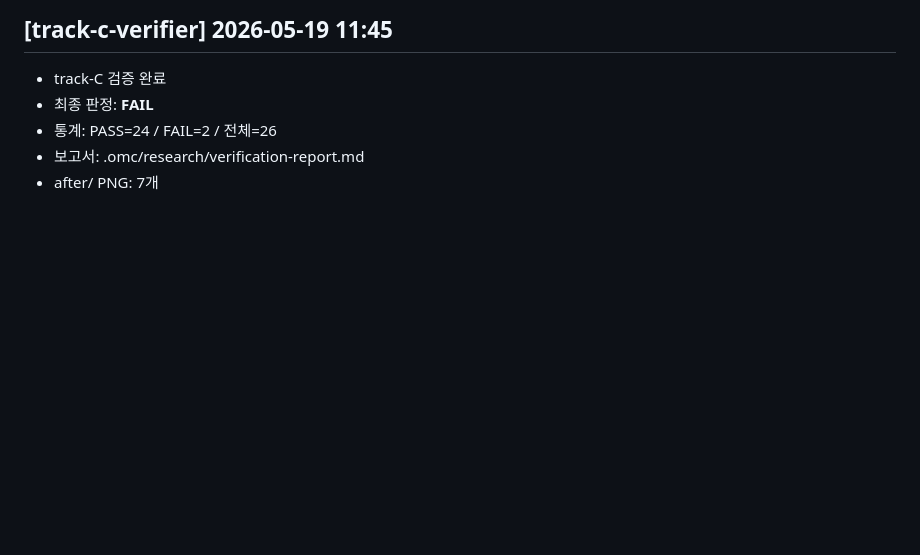
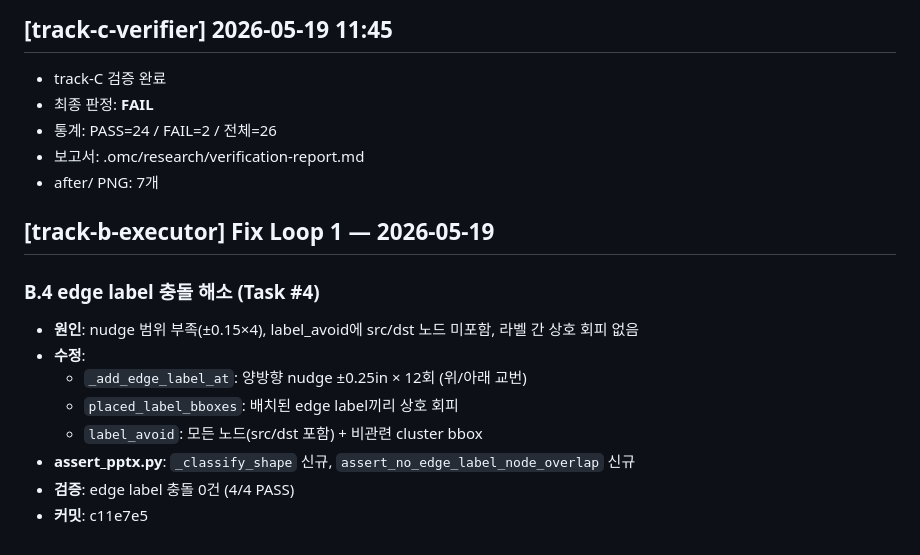
Before and after one commit to cmaven/mermaidexport, a Markdown page: WORK_LOG.md, the part around the change. GitHub-like rendering; blank space fills up the shorter version.

Commit message:
chore(worklog): B.4 fix loop 1 완료 기록

```diff
--- a/WORK_LOG.md
+++ b/WORK_LOG.md
@@ -85,3 +85,15 @@
 - 통계: PASS=24 / FAIL=2 / 전체=26
 - 보고서: .omc/research/verification-report.md
 - after/ PNG: 7개
+
+## [track-b-executor] Fix Loop 1 — 2026-05-19
+
+### B.4 edge label 충돌 해소 (Task #4)
+- **원인**: nudge 범위 부족(±0.15×4), label_avoid에 src/dst 노드 미포함, 라벨 간 상호 회피 없음
+- **수정**:
+  - `_add_edge_label_at`: 양방향 nudge ±0.25in × 12회 (위/아래 교번)
+  - `placed_label_bboxes`: 배치된 edge label끼리 상호 회피
+  - `label_avoid`: 모든 노드(src/dst 포함) + 비관련 cluster bbox
+- **assert_pptx.py**: `_classify_shape` 신규, `assert_no_edge_label_node_overlap` 신규
+- **검증**: edge label 충돌 0건 (4/4 PASS)
+- **커밋**: c11e7e5
```
